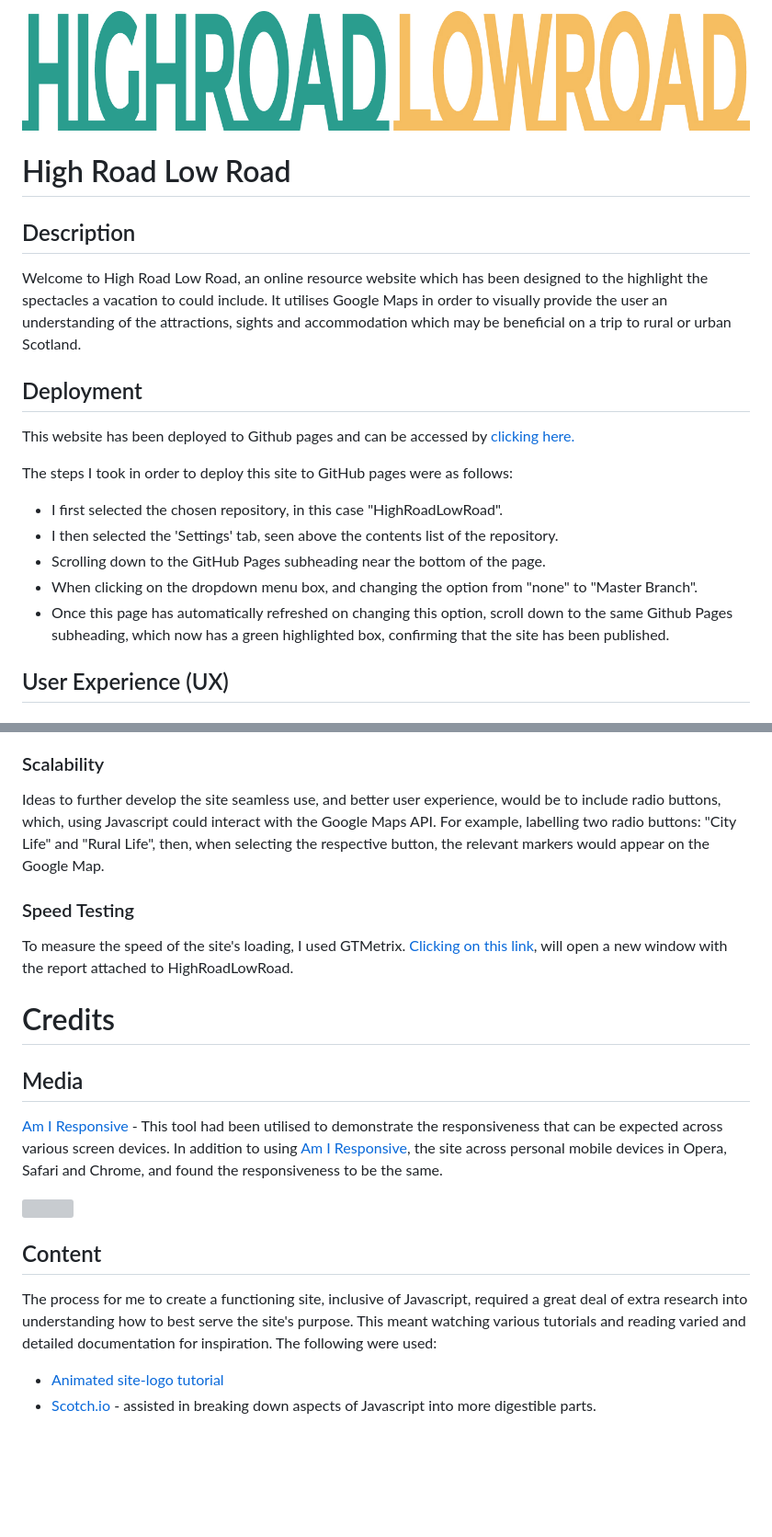
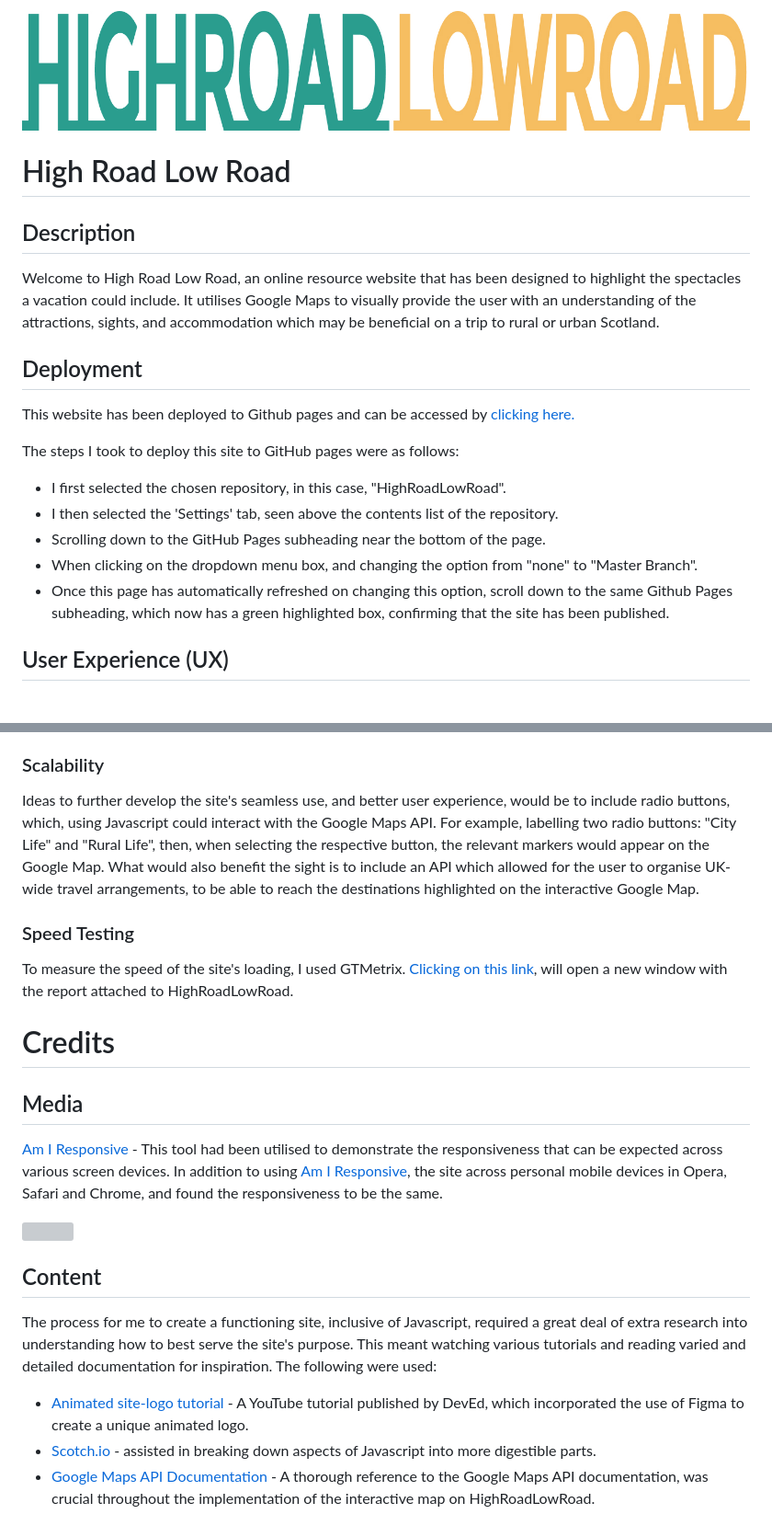
Before and after one commit to Code-Institute-Submissions/highroadlowroad, a Markdown page: README.md, 2 parts joined by grey strips. Shown: that part at 92% size. Rendered like a GitHub page; blank space fills up the shorter version; grey boxes are pictures that could not be loaded.

```diff
--- a/README.md
+++ b/README.md
@@ -1,27 +1,25 @@
 <p align="center">
-    <img src="assets/img/Logo.jpg" alt="HRLR_logo">
+ <img src="assets/img/Logo.jpg" alt="HRLR_logo">
 </p>
 
 # High Road Low Road
 
 ## Description
 
-Welcome to High Road Low Road, an online resource website which has been designed to the highlight the spectacles a vacation to
-could include. It utilises Google Maps in order to visually provide the user an understanding of the attractions, sights and accommodation
-which may be beneficial on a trip to rural or urban Scotland.
+Welcome to High Road Low Road, an online resource website that has been designed to highlight the spectacles a vacation could include. It utilises Google Maps to visually provide the user with an
+understanding of the attractions, sights, and accommodation which may be beneficial on a trip to rural or urban Scotland.
 
 ## Deployment
 
 This website has been deployed to Github pages and can be accessed by [clicking here.](https://lhbank.github.io/highroadlowroad/)
 
-The steps I took in order to deploy this site to GitHub pages were as follows:
+The steps I took to deploy this site to GitHub pages were as follows:
 
-* I first selected the chosen repository, in this case "HighRoadLowRoad".
+* I first selected the chosen repository, in this case, "HighRoadLowRoad".
 * I then selected the 'Settings' tab, seen above the contents list of the repository.
 * Scrolling down to the GitHub Pages subheading near the bottom of the page.
 * When clicking on the dropdown menu box, and changing the option from "none" to "Master Branch".
-* Once this page has automatically refreshed on changing this option, scroll down to the same Github
-Pages subheading, which now has a green highlighted box, confirming that the site has been published.
+* Once this page has automatically refreshed on changing this option, scroll down to the same Github Pages subheading, which now has a green highlighted box, confirming that the site has been published.
 
 ## User Experience (UX)
 
@@ -131,7 +142,8 @@ rural to urban, and would like to see more options in the future. I would also l
 ### Scalability
-Ideas to further develop the site seamless use, and better user experience, would be to include radio buttons, which, using Javascript could
-interact with the Google Maps API. For example, labelling two radio buttons: "City Life" and "Rural Life", then, when selecting the respective
-button, the relevant markers would appear on the Google Map.
+Ideas to further develop the site's seamless use, and better user experience, would be to include radio buttons, which, using Javascript could
+interact with the Google Maps API. For example, labelling two radio buttons: "City Life" and "Rural Life", then, when selecting the respective button, the relevant markers
+would appear on the Google Map. What would also benefit the sight is to include an API which allowed for the user to organise
+UK-wide travel arrangements, to be able to reach the destinations highlighted on the interactive Google Map.
 
 ### Speed Testing
 To measure the speed of the site's loading, I used GTMetrix. [Clicking on this link](https://gtmetrix.com/reports/lhbank.github.io/xDU0IArs/),
@@ -141,15 +153,18 @@ will open a new window with the report attached to HighRoadLowRoad.
 
 ## Media
 
-[Am I Responsive](http://ami.responsivedesign.is/?url=https%3A%2F%2Flhbank.github.io%2Fhighroadlowroad%2F) - This tool had been utilised to demonstrate
-the responsiveness that can be expected across various screen devices. In addition to using [Am I Responsive](http://ami.responsivedesign.is/?url=https%3A%2F%2Flhbank.github.io%2Fhighroadlowroad%2F),
+[Am I Responsive](http://ami.responsivedesign.is/?url=https%3A%2F%2Flhbank.github.io%2Fhighroadlowroad%2F) - This tool had been utilised to demonstrate the responsiveness
+that can be expected across various screen devices. In addition to using [Am I Responsive](http://ami.responsivedesign.is/?url=https%3A%2F%2Flhbank.github.io%2Fhighroadlowroad%2F),
 the site across personal mobile devices in Opera, Safari and Chrome, and found the responsiveness to be the same.
 
 <img src="wireframes/responsive.png" width="500">
 
 ## Content
-The process for me to create a functioning site, inclusive of Javascript, required a great deal of extra research into understanding how to best
-serve the site's purpose. This meant watching various tutorials and reading varied and detailed documentation for inspiration. The following were used:
+The process for me to create a functioning site, inclusive of Javascript, required a great deal of extra research into understanding how to best serve the site's purpose. This meant
+watching various tutorials and reading varied and detailed documentation for inspiration. The following were used:
 
-* [Animated site-logo tutorial](https://www.youtube.com/watch?v=vJNVramny9k)
+* [Animated site-logo tutorial](https://www.youtube.com/watch?v=vJNVramny9k) - A YouTube tutorial published by DevEd, which incorporated the use of Figma to create
+a unique animated logo.
 * [Scotch.io](https://scotch.io/) - assisted in breaking down aspects of Javascript into more digestible parts.
+* [Google Maps API Documentation](https://developers.google.com/maps/documentation/javascript/overview) - A thorough reference to the Google Maps API documentation, was crucial throughout the
+implementation of the interactive map on HighRoadLowRoad.
```
Also changed, not shown: other parts of README.md (+40 -27 lines), assets/img/nomarkerError.png (added), 1 other file.
